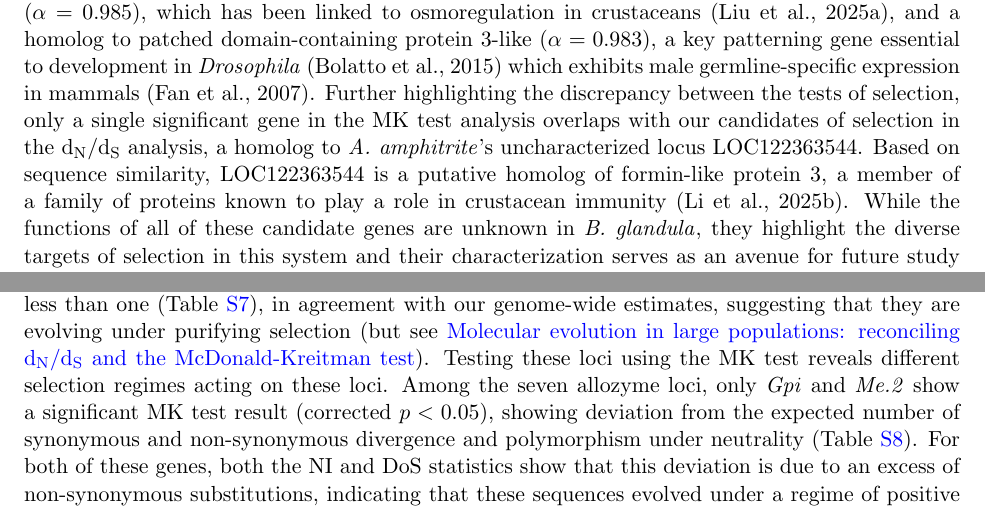
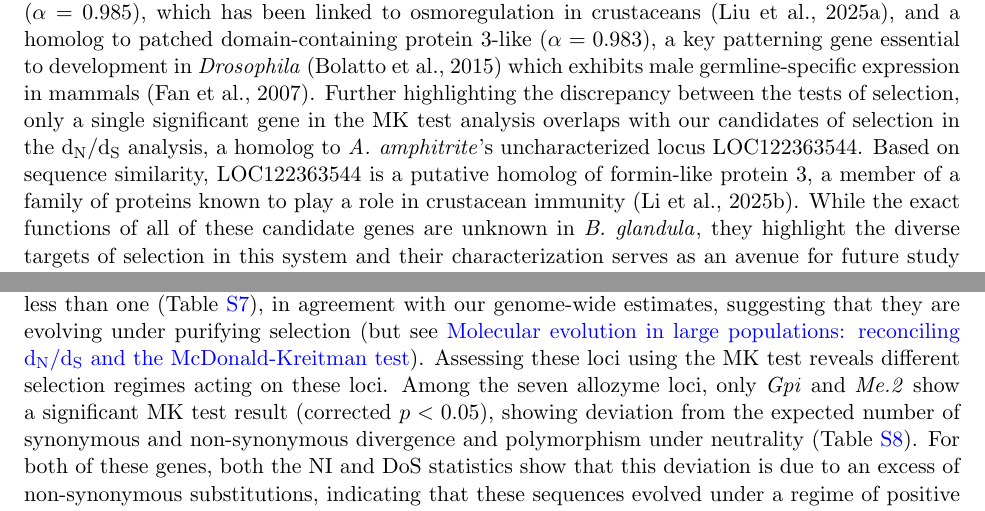
Before and after one commit to kr-colab/balanus_genome_ms, a LaTeX paper (docs/barnacle_genome_ms.tex): two parts of pages 9 and 10 of 72, joined at a grey line, cut so that both start at the same text. Compiled offline with pdfLaTeX.

Commit message:
Cleaned up the doc a bit

```diff
--- a/docs/barnacle_genome_ms.tex
+++ b/docs/barnacle_genome_ms.tex
@@ -597,9 +585,9 @@ LOC122363544.
 Based on sequence similarity, LOC122363544 is a putative homolog of formin-like protein 3,
 a member of a family of proteins known to play a role in crustacean immunity
 \citep{li_formin-like_2025}.
-While the functions of all of these candidate genes are unknown in \bgla{}, they highlight
-the diverse targets of selection in this system and their characterization serves as
-an avenue for future study in barnacles.
+While the exact functions of all of these candidate genes are unknown in \bgla{}, they
+highlight the diverse targets of selection in this system and their characterization serves
+as an avenue for future study in barnacles.
 
 % MK test volcano plot
 \begin{figure}[ht]
@@ -656,14 +642,15 @@ When compared against the \textit{B. crenatus} orthologous sequences, all seven
 \dnds{} less than one (Table~\ref{tab:sup_allozymes_dnds}), in agreement with our genome-wide
 estimates, suggesting that they are evolving under purifying selection (but see
 \nameref{sec:discussion_dnds_mkt}).
-Testing these loci using the MK test reveals different selection regimes acting on these loci.
-Among the seven allozyme loci, only \textit{Gpi} and \textit{Me.2} show a significant MK test
-result (corrected $p < 0.05$), showing deviation from the expected number of synonymous and
-non-synonymous divergence and polymorphism under neutrality
+Assessing these loci using the MK test reveals different selection regimes acting on these
+loci.
+Among the seven allozyme loci, only \textit{Gpi} and \textit{Me.2} show a significant MK
+test result (corrected $p < 0.05$), showing deviation from the expected number of synonymous
+and non-synonymous divergence and polymorphism under neutrality
 (Table~\ref{tab:sup_allozymes_mkt}).
-For both of these genes, both the NI and DoS statistics show that this deviation is due to an
-excess of non-synonymous substitutions, indicating that these sequences evolved under a
-regime of positive selection.
+For both of these genes, both the NI and DoS statistics show that this deviation is due to
+an excess of non-synonymous substitutions, indicating that these sequences evolved under
+a regime of positive selection.
 The $\alpha$ statistic additionally shows that the majority of non-synonymous
 substitutions in these two genes, 76.2\% for \textit{Gpi} and 71.9\% for \textit{Me.2},
 reached fixation as the product of directional positive selection.
```
Also changed, not shown: docs/barnacle_genome_ms.tex (36 more changed lines).
